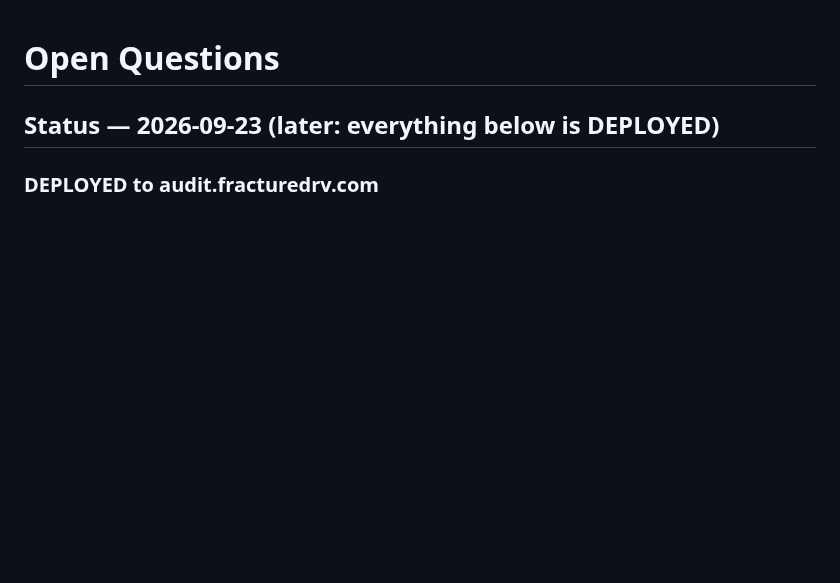
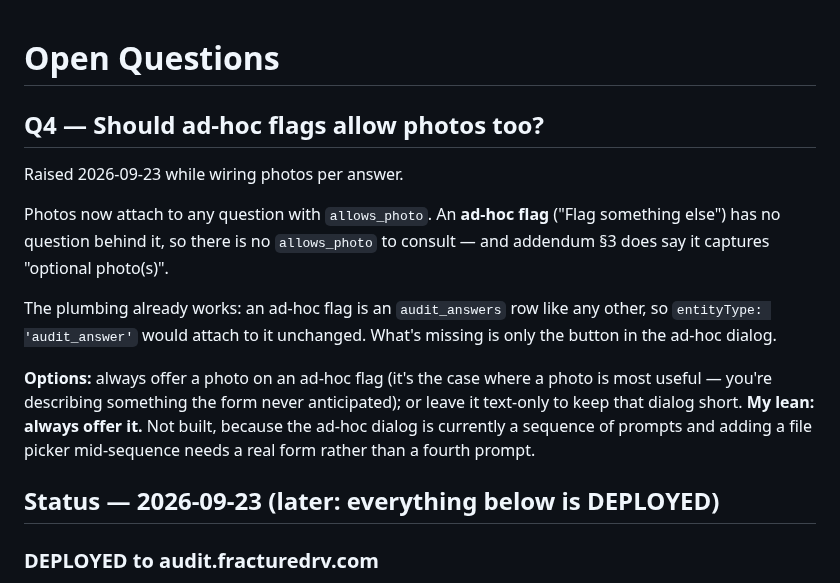
Before and after one commit to theebmg/camp-audit, a Markdown page: docs/open-questions.md, the part around the change. Drawn GitHub-style; blank space fills up the shorter version.

```diff
--- a/docs/open-questions.md
+++ b/docs/open-questions.md
@@ -1,4 +1,23 @@
 # Open Questions
+
+## Q4 — Should ad-hoc flags allow photos too?
+
+Raised 2026-09-23 while wiring photos per answer.
+
+Photos now attach to any question with `allows_photo`. An **ad-hoc flag** ("Flag
+something else") has no question behind it, so there is no `allows_photo` to consult —
+and addendum §3 does say it captures "optional photo(s)".
+
+The plumbing already works: an ad-hoc flag is an `audit_answers` row like any other, so
+`entityType: 'audit_answer'` would attach to it unchanged. What's missing is only the
+button in the ad-hoc dialog.
+
+**Options:** always offer a photo on an ad-hoc flag (it's the case where a photo is most
+useful — you're describing something the form never anticipated); or leave it text-only
+to keep that dialog short. **My lean: always offer it.** Not built, because the ad-hoc
+dialog is currently a sequence of prompts and adding a file picker mid-sequence needs a
+real form rather than a fourth prompt.
+
 
 ## Status — 2026-09-23 (later: everything below is DEPLOYED)
 
```
Also changed, not shown: docs/audit-engine-test-checklist.md (+44 -0 lines).
